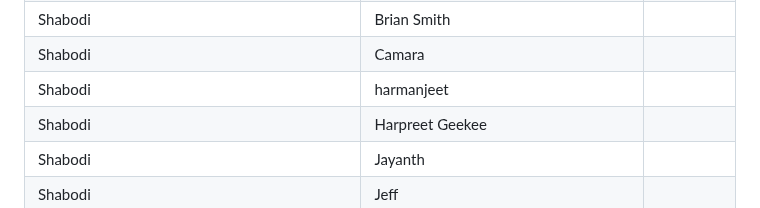
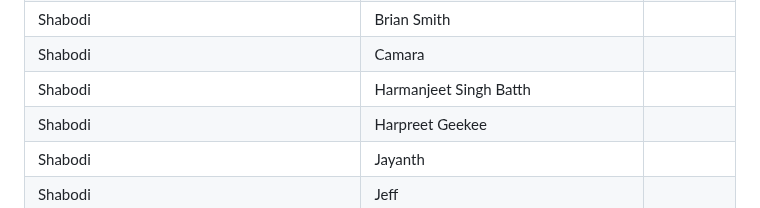
Before and after one commit to camaraproject/Governance, a Markdown page: PARTICIPANTS.MD, the part around the change. GitHub-like rendering.

```diff
--- a/PARTICIPANTS.MD
+++ b/PARTICIPANTS.MD
@@ -816,7 +816,7 @@
 | Shabodi | Ankit Kumar ||
 | Shabodi | Brian Smith ||
 | Shabodi | Camara ||
-| Shabodi | harmanjeet ||
+| Shabodi | Harmanjeet Singh Batth ||
 | Shabodi | Harpreet Geekee ||
 | Shabodi | Jayanth ||
 | Shabodi | Jeff ||
```
